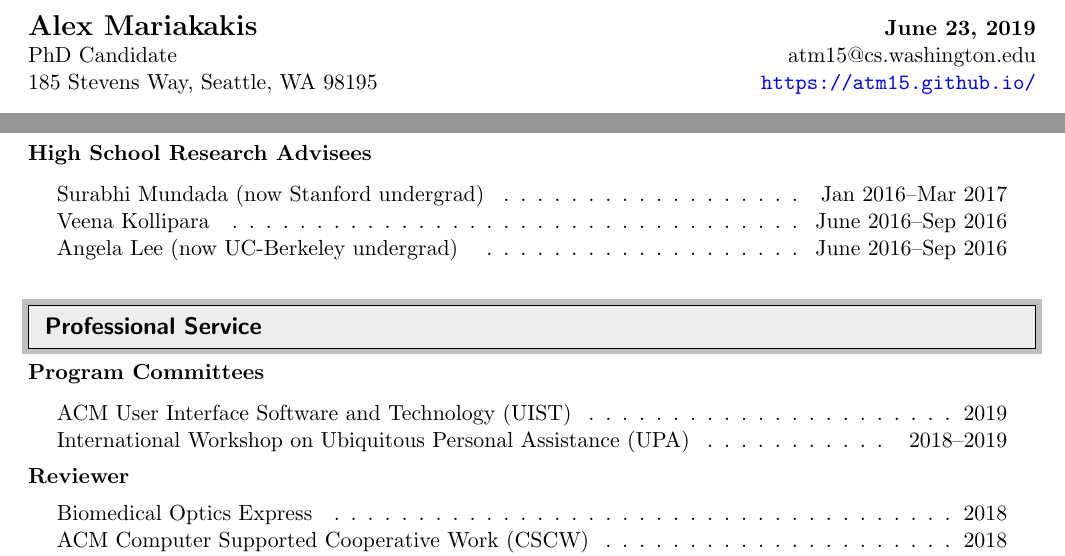
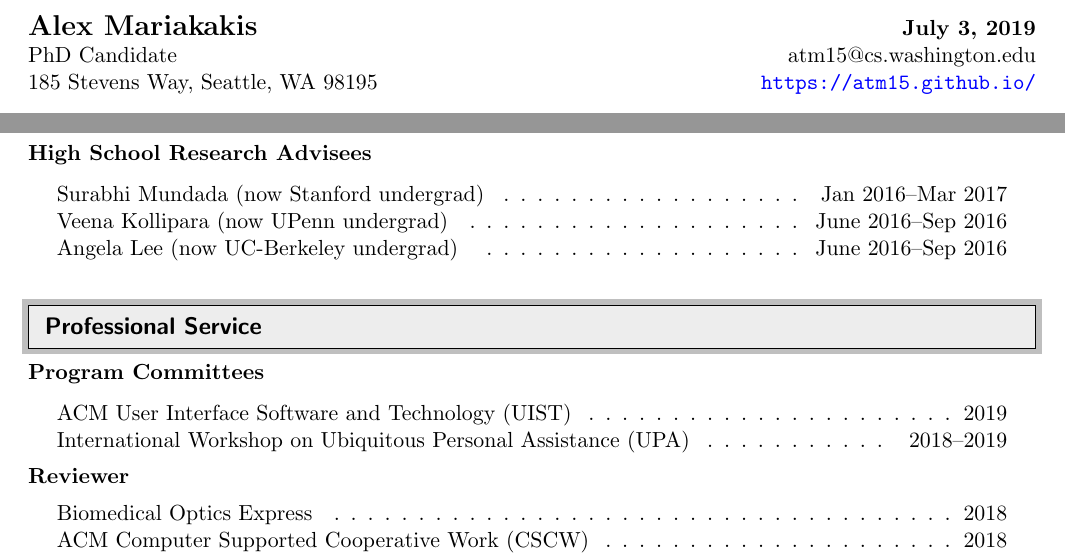
Before and after one commit to mariakakis/mariakakis.github.io, a LaTeX CV (cv/mariakakis_cv.tex, which reads cv/mentoring.tex): two parts of pages 1 and 2 of 6, joined at a grey line, cut so that both start at the same text. The pictures show the PDF file cv/mariakakis_cv.pdf that the author committed with the source.

Commit message:
veena cv update

```diff
--- a/cv/mentoring.tex
+++ b/cv/mentoring.tex
@@ -12,7 +12,7 @@
 \textbf{High School Research Advisees}
 \begin{center}\begin{tabular*}{6.6in}{l@{\extracolsep{\fill}}r}
 	\dottedrow{Surabhi Mundada (now Stanford undergrad)}{Jan 2016--Mar 2017}
-	\dottedrow{Veena Kollipara}{June 2016--Sep 2016}
+	\dottedrow{Veena Kollipara (now UPenn undergrad)}{June 2016--Sep 2016}
 	\dottedrow{Angela Lee (now UC-Berkeley undergrad)}{June 2016--Sep 2016}
 	\vphantom{E}
 \end{tabular*}
```
Also changed, not shown: cv/mariakakis_cv.pdf, 3 other files.
